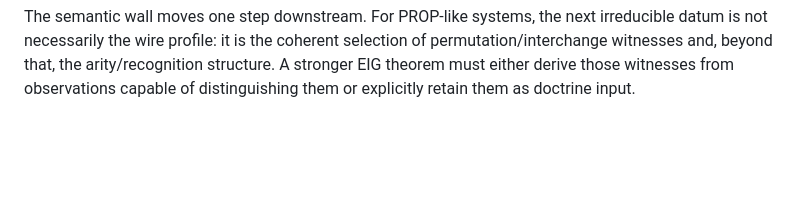
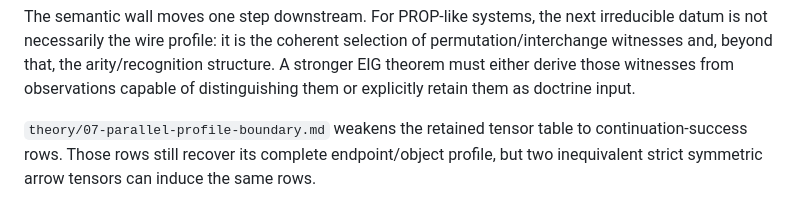
Before and after one commit to ogiekako/exact-interaction-geometry, a Markdown page: theory/06-untyped-monoidal-profile-reconstruction.md, the part around the change. Rendered like a GitHub page; blank space fills up the shorter version.

```diff
--- a/theory/06-untyped-monoidal-profile-reconstruction.md
+++ b/theory/06-untyped-monoidal-profile-reconstruction.md
@@ -324,3 +324,7 @@ not necessarily the wire profile: it is the coherent selection of permutation/in
 witnesses and, beyond that, the arity/recognition structure. A stronger EIG theorem must either
 derive those witnesses from observations capable of distinguishing them or explicitly retain
 them as doctrine input.
+
+`theory/07-parallel-profile-boundary.md` weakens the retained tensor table to continuation-success
+rows. Those rows still recover its complete endpoint/object profile, but two inequivalent strict
+symmetric arrow tensors can induce the same rows.
```
Also changed, not shown: research/STATE.md (+29 -12 lines), theory/07-parallel-profile-boundary.md (added, +278 -0 lines).
